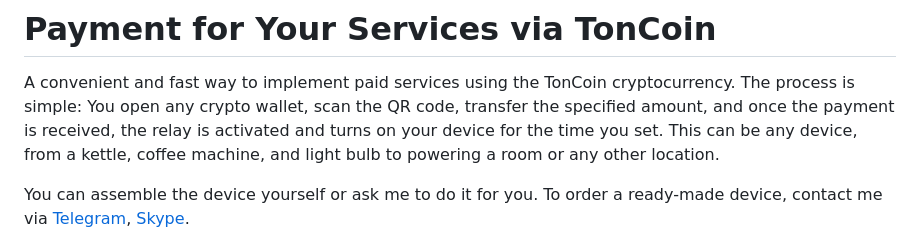
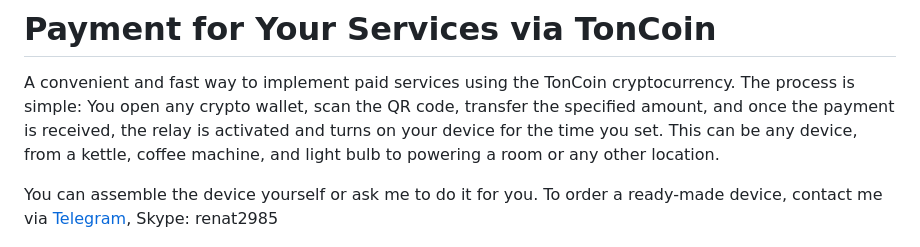
Before and after one commit to renat2985/toncoin_payment, a Markdown page: README.md, the part around the change. Drawn GitHub-style.

```diff
--- a/README.md
+++ b/README.md
@@ -6,7 +6,7 @@
 A convenient and fast way to implement paid services using the TonCoin cryptocurrency. The process is simple: You open any crypto wallet, scan the QR code, transfer the specified amount, and once the payment is received, the relay is activated and turns on your device for the time you set. This can be any device, from a kettle, coffee machine, and light bulb to powering a room or any other location.
 
 You can assemble the device yourself or ask me to do it for you. To order a ready-made device, contact me via
-[Telegram](https://t.me/ESPiotDevice), [Skype](skype:renat2985).
+[Telegram](https://t.me/ESPiotDevice), Skype: renat2985
 
 <img src="https://github.com/renat2985/toncoin_payment/blob/main/doc/intro.png">
 
```
Also changed, not shown: README_RU.md (+1 -1 lines).
